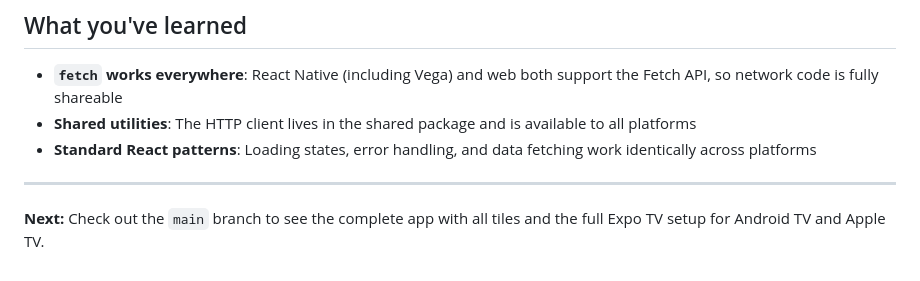
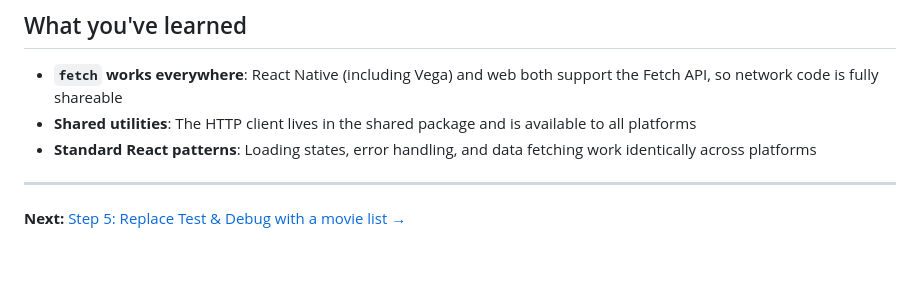
Before and after one commit to anishamalde/NextApp-Workshop, a Markdown page: workshop/step-04-add-api-demo.md, the part around the change. GitHub-like rendering.

```diff
--- a/workshop/step-04-add-api-demo.md
+++ b/workshop/step-04-add-api-demo.md
@@ -273,4 +273,4 @@ Same behaviour, same API call, same component. No platform differences needed fo
 
 ---
 
-**Next:** Check out the `main` branch to see the complete app with all tiles and the full Expo TV setup for Android TV and Apple TV.
+**Next:** [Step 5: Replace Test & Debug with a movie list →](./step-05-movie-list.md)
```
Also changed, not shown: README.md (+1 -0 lines), workshop/step-05-movie-list.md (added, +418 -0 lines).
